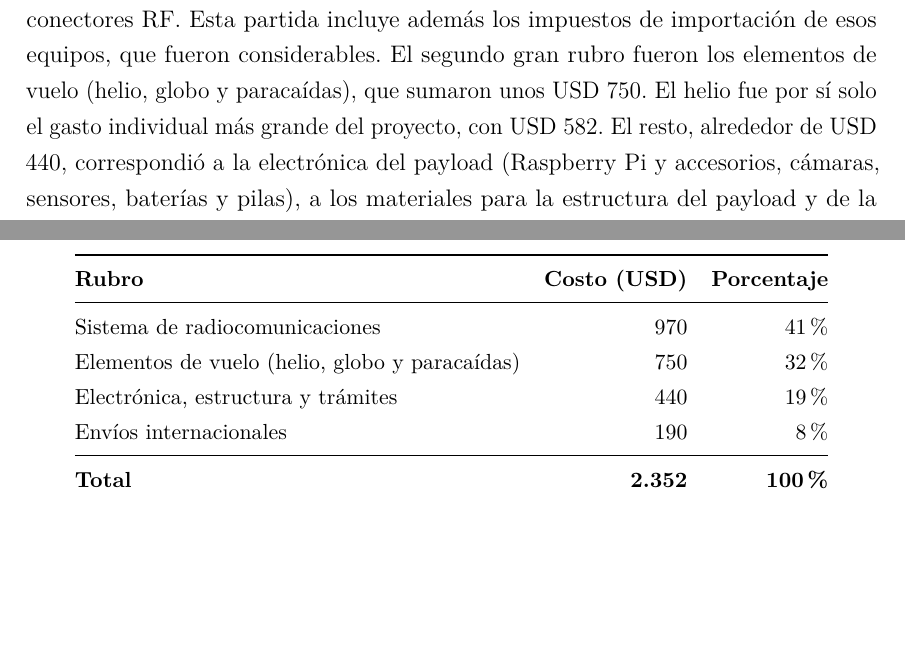
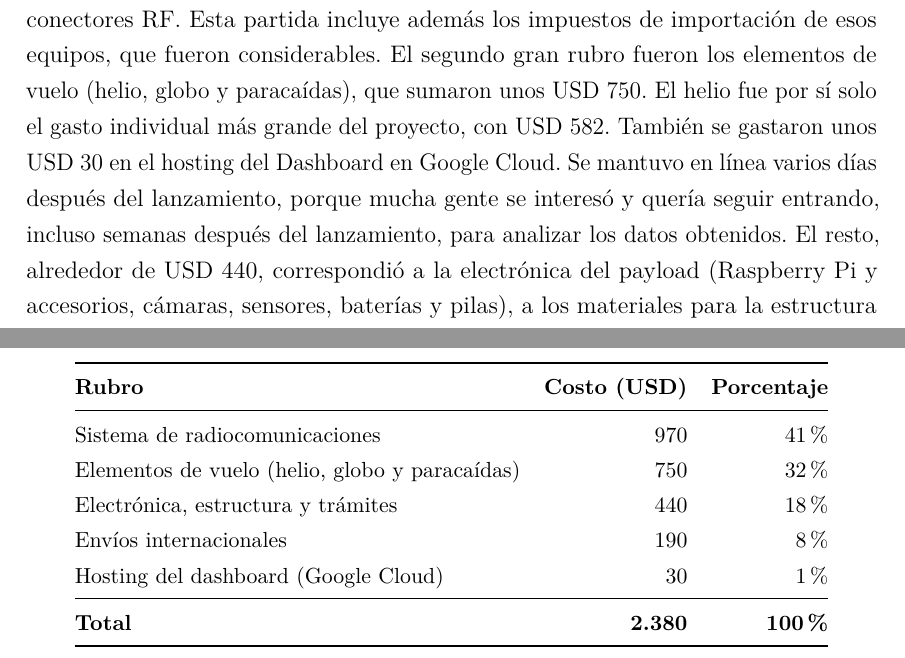
Before and after one commit to camila20ferreira03/TESIS, a LaTeX document (latex/informe_final.tex): two parts of pages 116 and 117 of 124, joined at a grey line, cut so that both start at the same text, the shorter picture padded with empty space. Compiled offline with pdfLaTeX.

Commit message:
agregar usd 30 del dashboard al presupuesto final

```diff
--- a/latex/informe_final.tex
+++ b/latex/informe_final.tex
@@ -2551,7 +2551,7 @@ El lanzamiento se hizo en el Campo Militar La Calera, cercano a Minas, Lavalleja
 
 \section{Presupuesto final}\label{presupuesto-final}
 
-El costo total del proyecto fue de aproximadamente USD 2.352, incluyendo impuestos, comisiones y envíos. La mayor parte del presupuesto, unos USD 970 (cerca del 40~\%), se destinó al sistema de radiocomunicaciones. Esto incluye los módulos LoRa, el SDR ADALM-PLUTO, amplificadores, filtros, las antenas Yagi y el cableado y los conectores RF. Esta partida incluye además los impuestos de importación de esos equipos, que fueron considerables. El segundo gran rubro fueron los elementos de vuelo (helio, globo y paracaídas), que sumaron unos USD 750. El helio fue por sí solo el gasto individual más grande del proyecto, con USD 582. El resto, alrededor de USD 440, correspondió a la electrónica del payload (Raspberry Pi y accesorios, cámaras, sensores, baterías y pilas), a los materiales para la estructura del payload y de la estación terrena (comprados mayormente en ferreterías locales) y a trámites como el permiso de radioaficionado ante URSEC. Por último, los envíos internacionales a través de Exur sumaron unos USD 190. La mayoría de los componentes se compró en el exterior, principalmente en Amazon, AliExpress, Alibaba, eBay y Mini-Circuits. Se complementó con insumos de proveedores locales. El costo total se mantuvo dentro del límite de USD 2.500 planteado en las restricciones (Sección~\ref{restricciones}).
+El costo total del proyecto fue de aproximadamente USD 2.380, incluyendo impuestos, comisiones y envíos. La mayor parte del presupuesto, unos USD 970 (cerca del 40~\%), se destinó al sistema de radiocomunicaciones. Esto incluye los módulos LoRa, el SDR ADALM-PLUTO, amplificadores, filtros, las antenas Yagi y el cableado y los conectores RF. Esta partida incluye además los impuestos de importación de esos equipos, que fueron considerables. El segundo gran rubro fueron los elementos de vuelo (helio, globo y paracaídas), que sumaron unos USD 750. El helio fue por sí solo el gasto individual más grande del proyecto, con USD 582. También se gastaron unos USD 30 en el hosting del Dashboard en Google Cloud. Se mantuvo en línea varios días después del lanzamiento, porque mucha gente se interesó y quería seguir entrando, incluso semanas después del lanzamiento, para analizar los datos obtenidos. El resto, alrededor de USD 440, correspondió a la electrónica del payload (Raspberry Pi y accesorios, cámaras, sensores, baterías y pilas), a los materiales para la estructura del payload y de la estación terrena (comprados mayormente en ferreterías locales) y a trámites como el permiso de radioaficionado ante URSEC. Por último, los envíos internacionales a través de Exur sumaron unos USD 190. La mayoría de los componentes se compró en el exterior, principalmente en Amazon, AliExpress, Alibaba, eBay y Mini-Circuits. Se complementó con insumos de proveedores locales. El costo total se mantuvo dentro del límite de USD 2.500 planteado en las restricciones (Sección~\ref{restricciones}).
 
 \begin{table}[H]
 \centering
@@ -2563,10 +2563,11 @@ El costo total del proyecto fue de aproximadamente USD 2.352, incluyendo impuest
 \midrule
 Sistema de radiocomunicaciones & 970 & 41~\% \\
 Elementos de vuelo (helio, globo y paracaídas) & 750 & 32~\% \\
-Electrónica, estructura y trámites & 440 & 19~\% \\
+Electrónica, estructura y trámites & 440 & 18~\% \\
 Envíos internacionales & 190 & 8~\% \\
+Hosting del dashboard (Google Cloud) & 30 & 1~\% \\
 \midrule
-\textbf{Total} & \textbf{2.352} & \textbf{100~\%} \\
+\textbf{Total} & \textbf{2.380} & \textbf{100~\%} \\
 \bottomrule
 \end{tabular}
 \caption{Distribución del presupuesto final del proyecto por rubro.}
```
